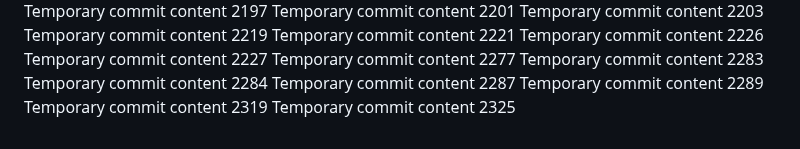
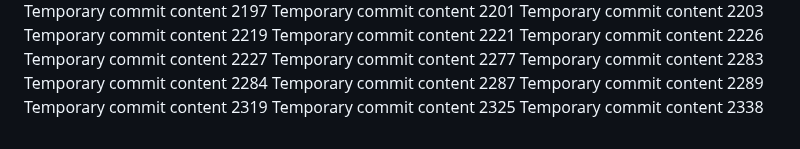
Before and after one commit to Chance27/p8105_hw1_sc5126, a Markdown page: report.md, the part around the change. Drawn GitHub-style.

```diff
--- a/report.md
+++ b/report.md
@@ -201,3 +201,4 @@ Temporary commit content 2287
 Temporary commit content 2289
 Temporary commit content 2319
 Temporary commit content 2325
+Temporary commit content 2338
```
